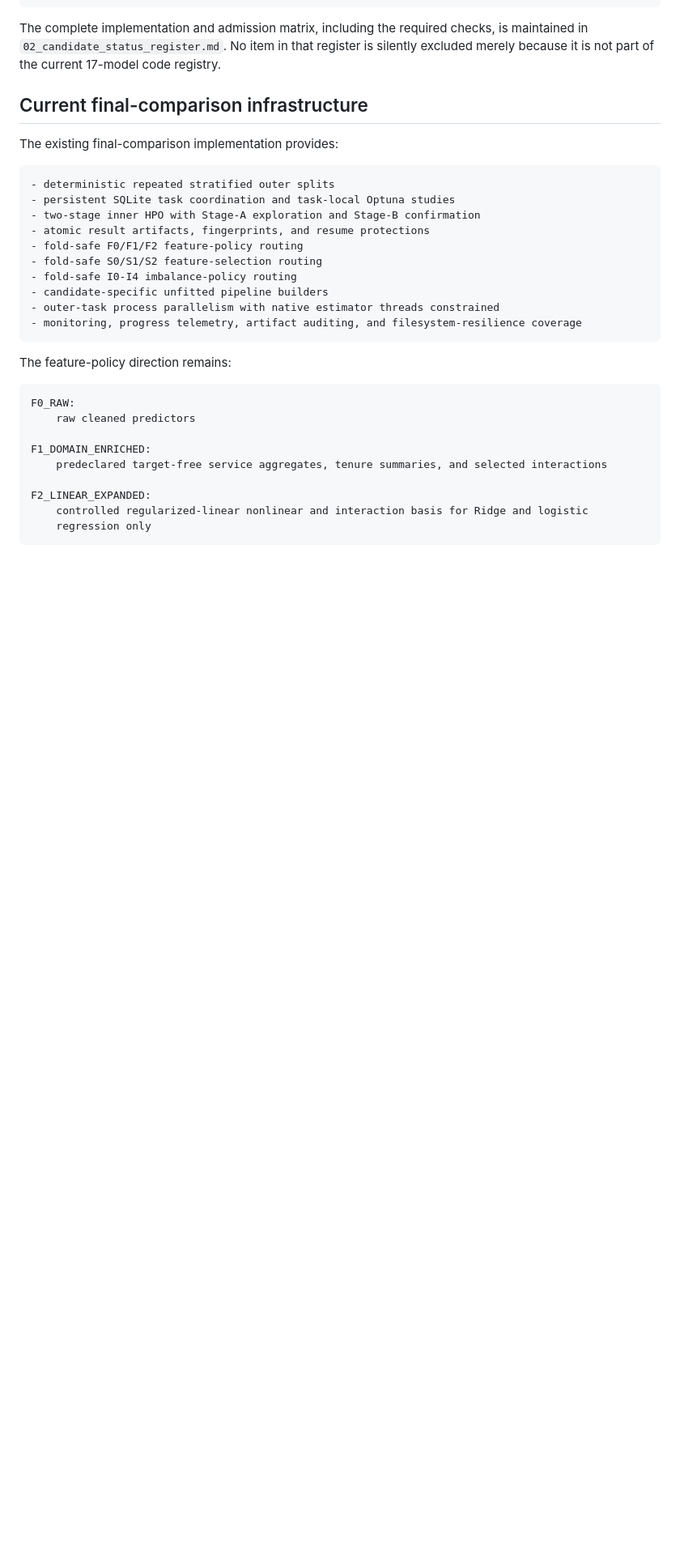
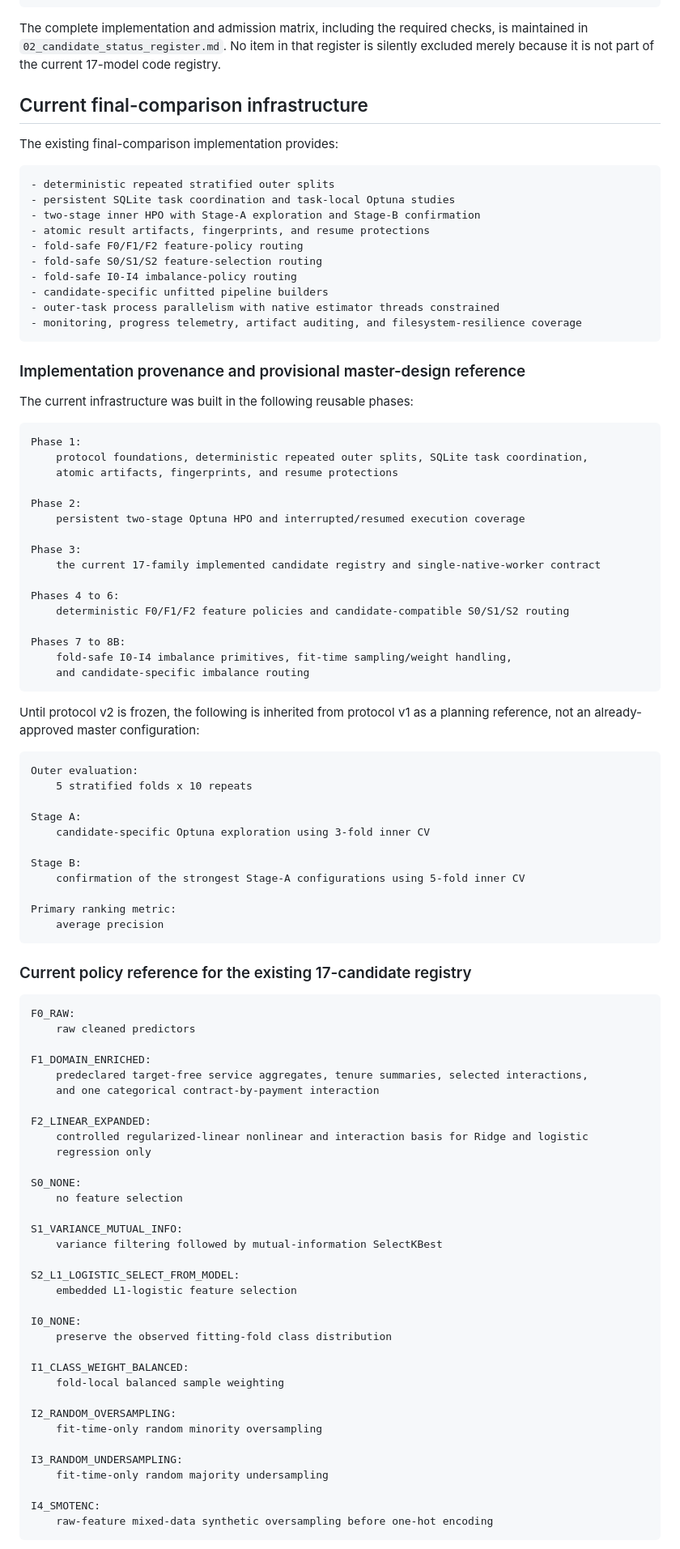
Before and after one commit to shakaarlatief/telco-customer-churn-classification, a Markdown page: docs/knowledge_notes/current_project_status_and_next_actions.md, the part around one of its changes. Shown at 81% size. GitHub-like rendering; blank space fills up the shorter version.

Commit message:
Clarify candidate admission and live status

````diff
--- a/docs/knowledge_notes/current_project_status_and_next_actions.md
+++ b/docs/knowledge_notes/current_project_status_and_next_actions.md
@@ -200,17 +202,81 @@ The existing final-comparison implementation provides:
 - monitoring, progress telemetry, artifact auditing, and filesystem-resilience coverage
 ```
 
-The feature-policy direction remains:
+### Implementation provenance and provisional master-design reference
+
+The current infrastructure was built in the following reusable phases:
+
+```text
+Phase 1:
+    protocol foundations, deterministic repeated outer splits, SQLite task coordination,
+    atomic artifacts, fingerprints, and resume protections
+
+Phase 2:
+    persistent two-stage Optuna HPO and interrupted/resumed execution coverage
+
+Phase 3:
+    the current 17-family implemented candidate registry and single-native-worker contract
+
+Phases 4 to 6:
+    deterministic F0/F1/F2 feature policies and candidate-compatible S0/S1/S2 routing
+
+Phases 7 to 8B:
+    fold-safe I0-I4 imbalance primitives, fit-time sampling/weight handling,
+    and candidate-specific imbalance routing
+```
+
+Until protocol v2 is frozen, the following is inherited from protocol v1 as a planning reference, not an already-approved master configuration:
+
+```text
+Outer evaluation:
+    5 stratified folds x 10 repeats
+
+Stage A:
+    candidate-specific Optuna exploration using 3-fold inner CV
+
+Stage B:
+    confirmation of the strongest Stage-A configurations using 5-fold inner CV
+
+Primary ranking metric:
+    average precision
+```
+
+### Current policy reference for the existing 17-candidate registry
 
 ```text
 F0_RAW:
     raw cleaned predictors
 
 F1_DOMAIN_ENRICHED:
-    predeclared target-free service aggregates, tenure summaries, and selected interactions
+    predeclared target-free service aggregates, tenure summaries, selected interactions,
+    and one categorical contract-by-payment interaction
 
 F2_LINEAR_EXPANDED:
     controlled regularized-linear nonlinear and interaction basis for Ridge and logistic
     regression only
+
+S0_NONE:
+    no feature selection
+
+S1_VARIANCE_MUTUAL_INFO:
+    variance filtering followed by mutual-information SelectKBest
+
+S2_L1_LOGISTIC_SELECT_FROM_MODEL:
+    embedded L1-logistic feature selection
+
+I0_NONE:
+    preserve the observed fitting-fold class distribution
+
+I1_CLASS_WEIGHT_BALANCED:
+    fold-local balanced sample weighting
+
+I2_RANDOM_OVERSAMPLING:
+    fit-time-only random minority oversampling
+
+I3_RANDOM_UNDERSAMPLING:
+    fit-time-only random majority undersampling
+
+I4_SMOTENC:
+    raw-feature mixed-data synthetic oversampling before one-hot encoding
 ```
 
````
Also changed, not shown: other parts of docs/knowledge_notes/current_project_status_and_next_actions.md (+57 -8 lines), docs/knowledge_notes/00_documentation_workflow.md (+35 -0 lines).
